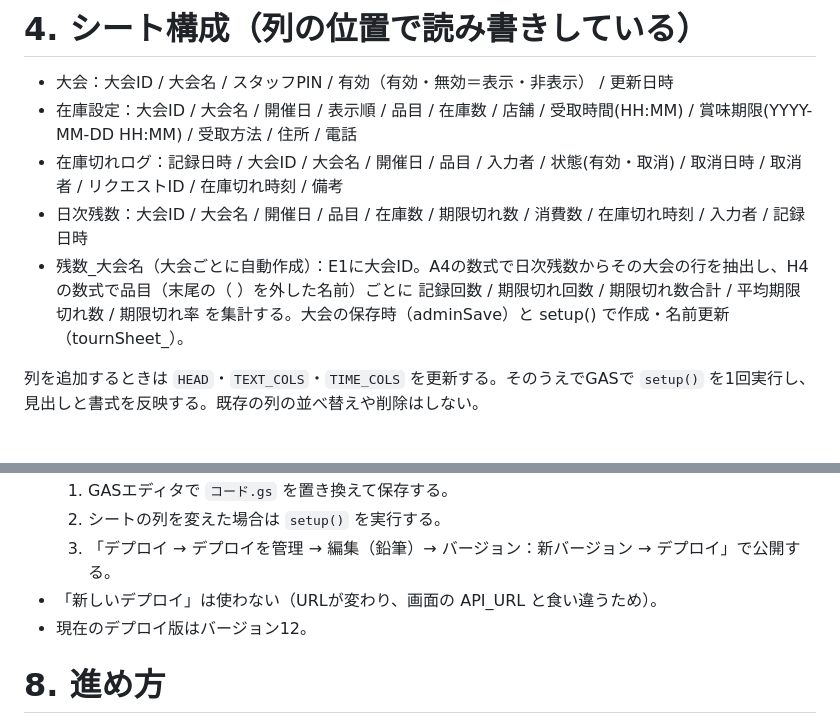
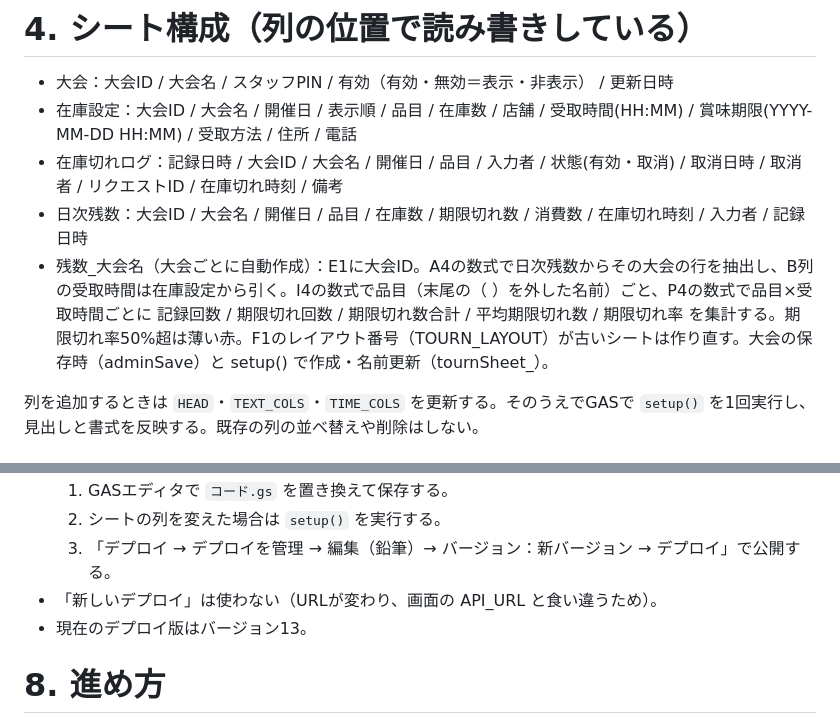
Before and after one commit to tanakat-design/keishoku, a Markdown page: AGENTS.md, 2 parts joined by grey strips. Drawn GitHub-style.

Commit message:
AGENTS.md：集計シートの受取時間別集計とバージョン13を反映

```diff
--- a/AGENTS.md
+++ b/AGENTS.md
@@ -49,7 +49,7 @@
 - 在庫設定：大会ID / 大会名 / 開催日 / 表示順 / 品目 / 在庫数 / 店舗 / 受取時間(HH:MM) / 賞味期限(YYYY-MM-DD HH:MM) / 受取方法 / 住所 / 電話
 - 在庫切れログ：記録日時 / 大会ID / 大会名 / 開催日 / 品目 / 入力者 / 状態(有効・取消) / 取消日時 / 取消者 / リクエストID / 在庫切れ時刻 / 備考
 - 日次残数：大会ID / 大会名 / 開催日 / 品目 / 在庫数 / 期限切れ数 / 消費数 / 在庫切れ時刻 / 入力者 / 記録日時
-- 残数_大会名（大会ごとに自動作成）：E1に大会ID。A4の数式で日次残数からその大会の行を抽出し、H4の数式で品目（末尾の（ ）を外した名前）ごとに 記録回数 / 期限切れ回数 / 期限切れ数合計 / 平均期限切れ数 / 期限切れ率 を集計する。大会の保存時（adminSave）と setup() で作成・名前更新（tournSheet_）。
+- 残数_大会名（大会ごとに自動作成）：E1に大会ID。A4の数式で日次残数からその大会の行を抽出し、B列の受取時間は在庫設定から引く。I4の数式で品目（末尾の（ ）を外した名前）ごと、P4の数式で品目×受取時間ごとに 記録回数 / 期限切れ回数 / 期限切れ数合計 / 平均期限切れ数 / 期限切れ率 を集計する。期限切れ率50%超は薄い赤。F1のレイアウト番号（TOURN_LAYOUT）が古いシートは作り直す。大会の保存時（adminSave）と setup() で作成・名前更新（tournSheet_）。
 
 列を追加するときは `HEAD`・`TEXT_COLS`・`TIME_COLS` を更新する。そのうえでGASで `setup()` を1回実行し、見出しと書式を反映する。既存の列の並べ替えや削除はしない。
 
@@ -88,7 +88,7 @@
   2. シートの列を変えた場合は `setup()` を実行する。
   3. 「デプロイ → デプロイを管理 → 編集（鉛筆）→ バージョン：新バージョン → デプロイ」で公開する。
 - 「新しいデプロイ」は使わない（URLが変わり、画面の API_URL と食い違うため）。
-- 現在のデプロイ版はバージョン12。
+- 現在のデプロイ版はバージョン13。
 
 # 8. 進め方
 - まず該当箇所のコードを読み、影響範囲を短く説明してから修正する。
```
